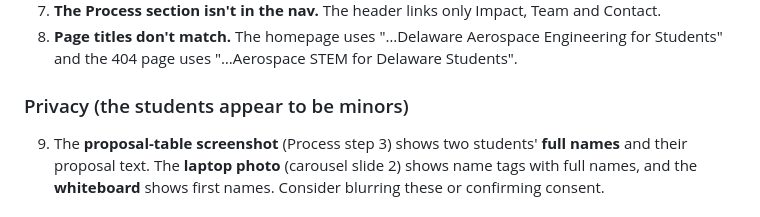
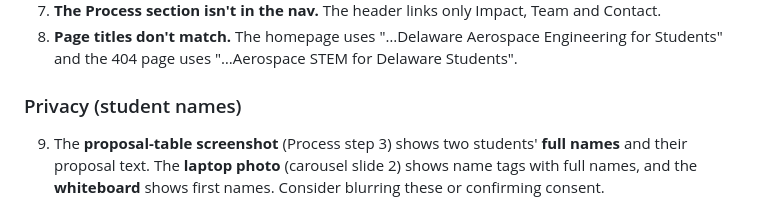
Before and after one commit to ameet-rao/CircuitSavvy, a Markdown page: site-summary.md, the part around the change. Rendered like a GitHub page.

Commit message:
Correct privacy note in site summary
Co-Authored-By: Claude Opus 5.5 <noreply@anthropic.com>
Claude-Session: https://claude.ai/code/session_015mQddf6PMYBG94FcFaVTe8

```diff
--- a/site-summary.md
+++ b/site-summary.md
@@ -334,7 +334,7 @@ There are no CSS background images, SVG files or icon sprites. All icons (arrows
 7. **The Process section isn't in the nav.** The header links only Impact, Team and Contact.
 8. **Page titles don't match.** The homepage uses "…Delaware Aerospace Engineering for Students" and the 404 page uses "…Aerospace STEM for Delaware Students".
 
-### Privacy (the students appear to be minors)
+### Privacy (student names)
 9. The **proposal-table screenshot** (Process step 3) shows two students' **full names** and their proposal text. The **laptop photo** (carousel slide 2) shows name tags with full names, and the **whiteboard** shows first names. Consider blurring these or confirming consent.
 
 ### Technical and performance
```
